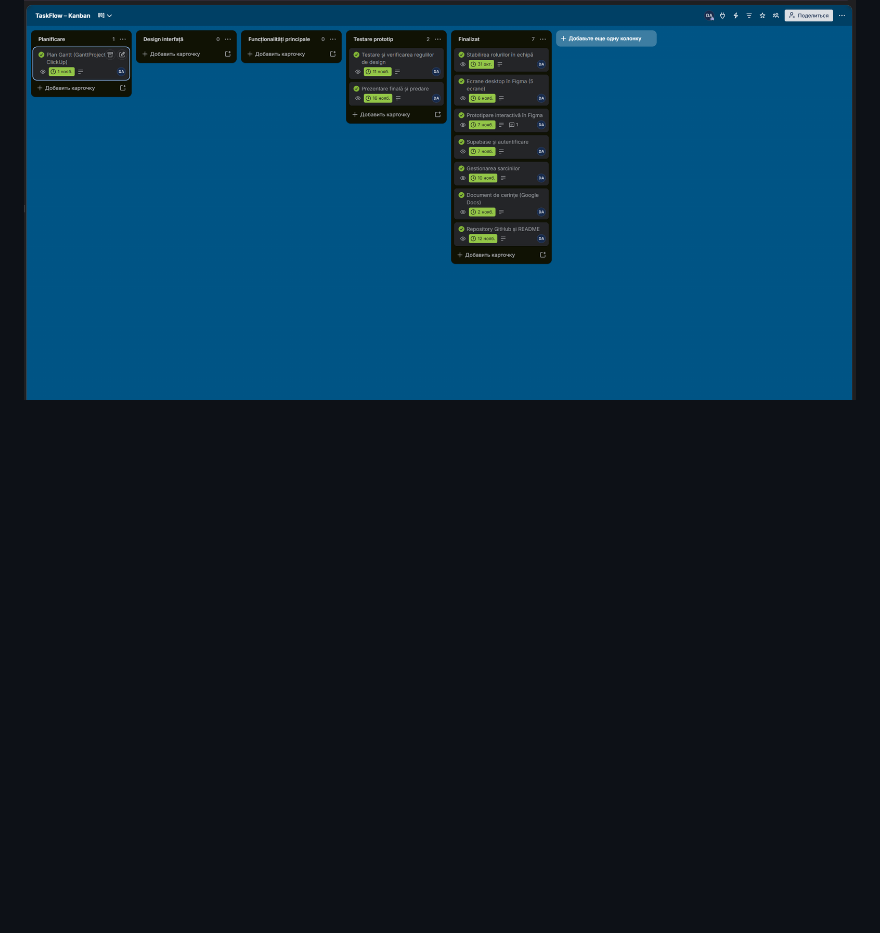
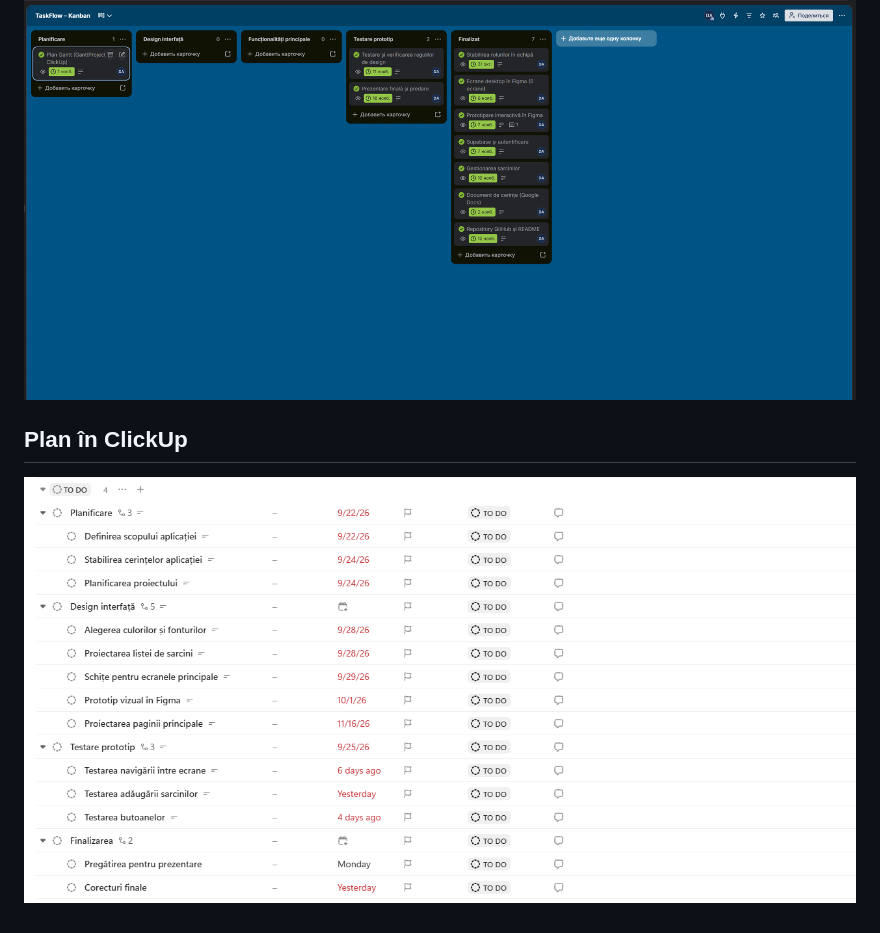
Before and after one commit to Saneking3169/TaskFlow_Desktop, a Markdown page: design/README.md, the part around the change. Drawn GitHub-style; pictures changed too: design/07-clickup.png (added); blank space fills up the shorter version.

Commit message:
Add ClickUp plan screenshot
Co-Authored-By: Claude Sonnet 5.5 <noreply@anthropic.com>
Claude-Session: https://claude.ai/code/session_01BxdpRhya8XCmnJdbYvRn5K

```diff
--- a/design/README.md
+++ b/design/README.md
@@ -32,3 +32,6 @@ Colțuri rotunjite: carduri 12 px, câmpuri și butoane 8 px, ferestre modale 16
 
 ## Panou Trello
 ![Panou Trello](06-trello.png)
+
+## Plan în ClickUp
+![ClickUp](07-clickup.png)
```
